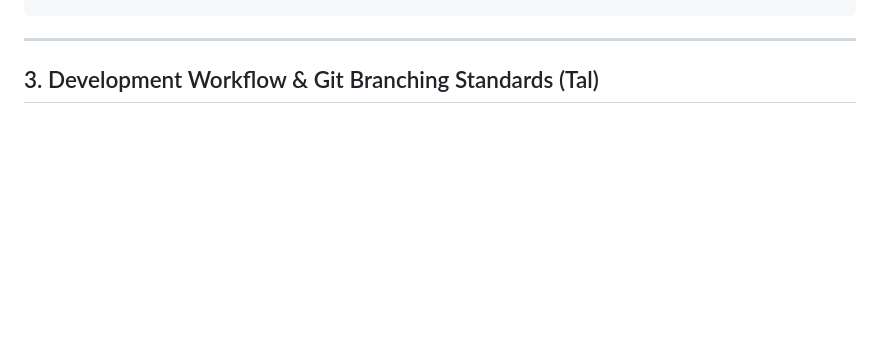
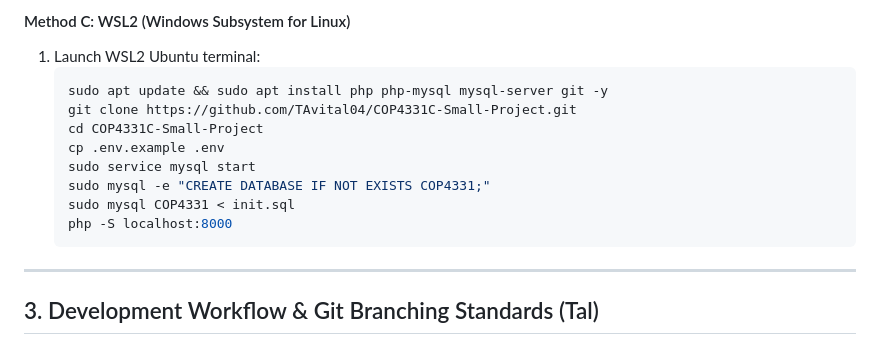
Before and after one commit to TAvital04/COP4331C-Small-Project, a Markdown page: README_DEV.md, the part around one of its changes. Rendered like a GitHub page; blank space fills up the shorter version.

````diff
--- a/README_DEV.md
+++ b/README_DEV.md
@@ -105,3 +171,16 @@ mysql -u TheBeast -p COP4331 < init.sql
+#### Method C: WSL2 (Windows Subsystem for Linux)
+1. Launch WSL2 Ubuntu terminal:
+   ```bash
+   sudo apt update && sudo apt install php php-mysql mysql-server git -y
+   git clone https://github.com/TAvital04/COP4331C-Small-Project.git
+   cd COP4331C-Small-Project
+   cp .env.example .env
+   sudo service mysql start
+   sudo mysql -e "CREATE DATABASE IF NOT EXISTS COP4331;"
+   sudo mysql COP4331 < init.sql
+   php -S localhost:8000
+   ```
+
 ---
 
 ## 3. Development Workflow & Git Branching Standards (Tal)
````
Also changed, not shown: other parts of README_DEV.md (+66 -0 lines).
